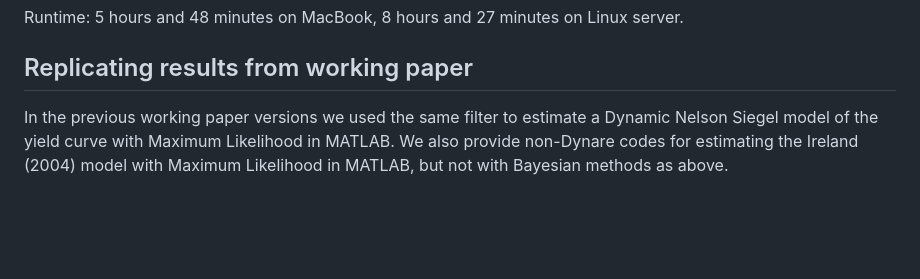
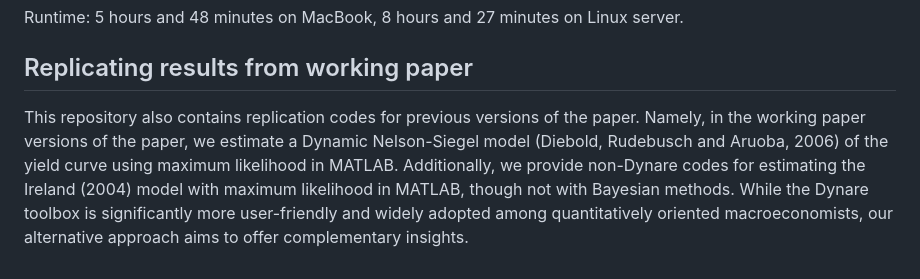
Before and after one commit to wmutschl/pruned-skewed-kalman-paper, a Markdown page: README.md, the part around the change. Drawn GitHub-style; blank space fills up the shorter version.

Commit message:
Updated README on working paper results

```diff
--- a/README.md
+++ b/README.md
@@ -173,4 +173,7 @@ Runtime: 5 hours and 48 minutes on MacBook, 8 hours and 27 minutes on Linux serv
 
 
 ## Replicating results from working paper
-In the previous working paper versions we used the same filter to estimate a Dynamic Nelson Siegel model of the yield curve with Maximum Likelihood in MATLAB. We also provide non-Dynare codes for estimating the Ireland (2004) model with Maximum Likelihood in MATLAB, but not with Bayesian methods as above.
+This repository also contains replication codes for previous versions of the paper.
+Namely, in the working paper versions of the paper, we estimate a Dynamic Nelson-Siegel model (Diebold, Rudebusch and Aruoba, 2006) of the yield curve using maximum likelihood in MATLAB.
+Additionally, we provide non-Dynare codes for estimating the Ireland (2004) model with maximum likelihood in MATLAB, though not with Bayesian methods.
+While the Dynare toolbox is significantly more user-friendly and widely adopted among quantitatively oriented macroeconomists, our alternative approach aims to offer complementary insights.
```
